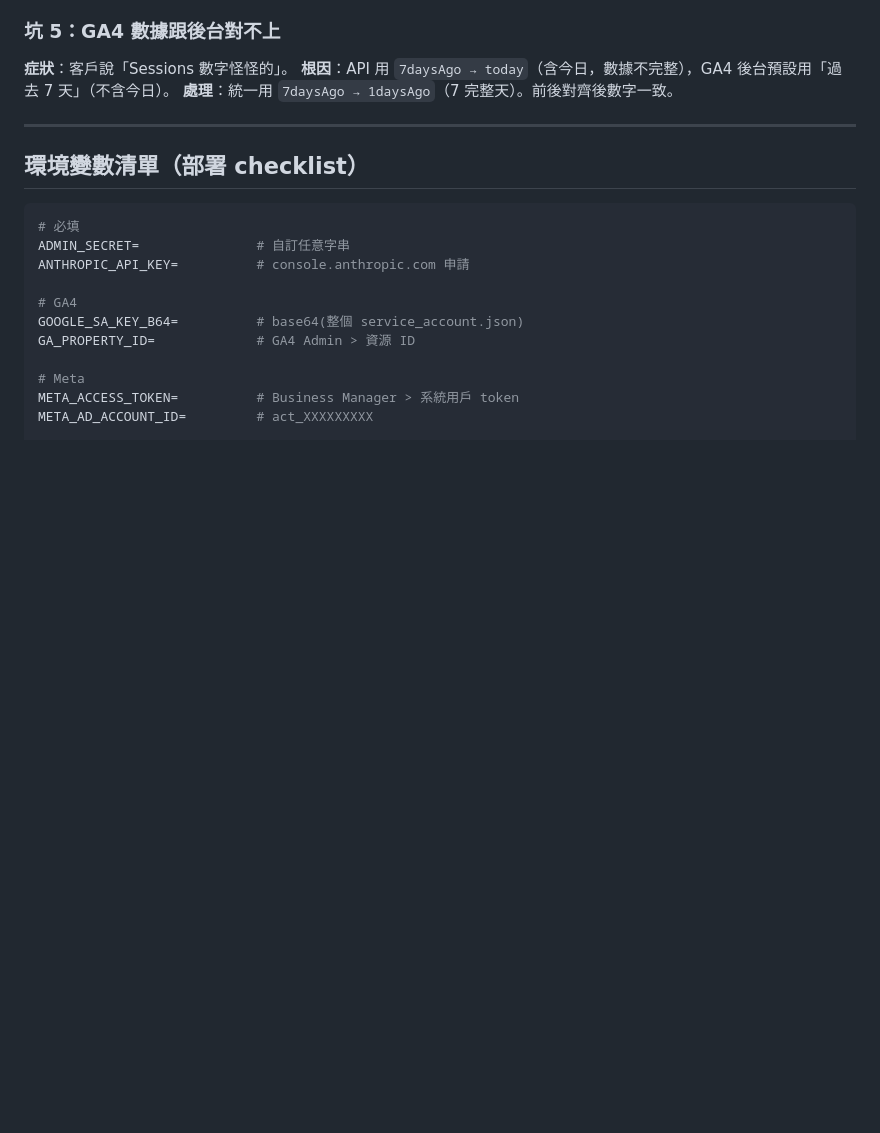
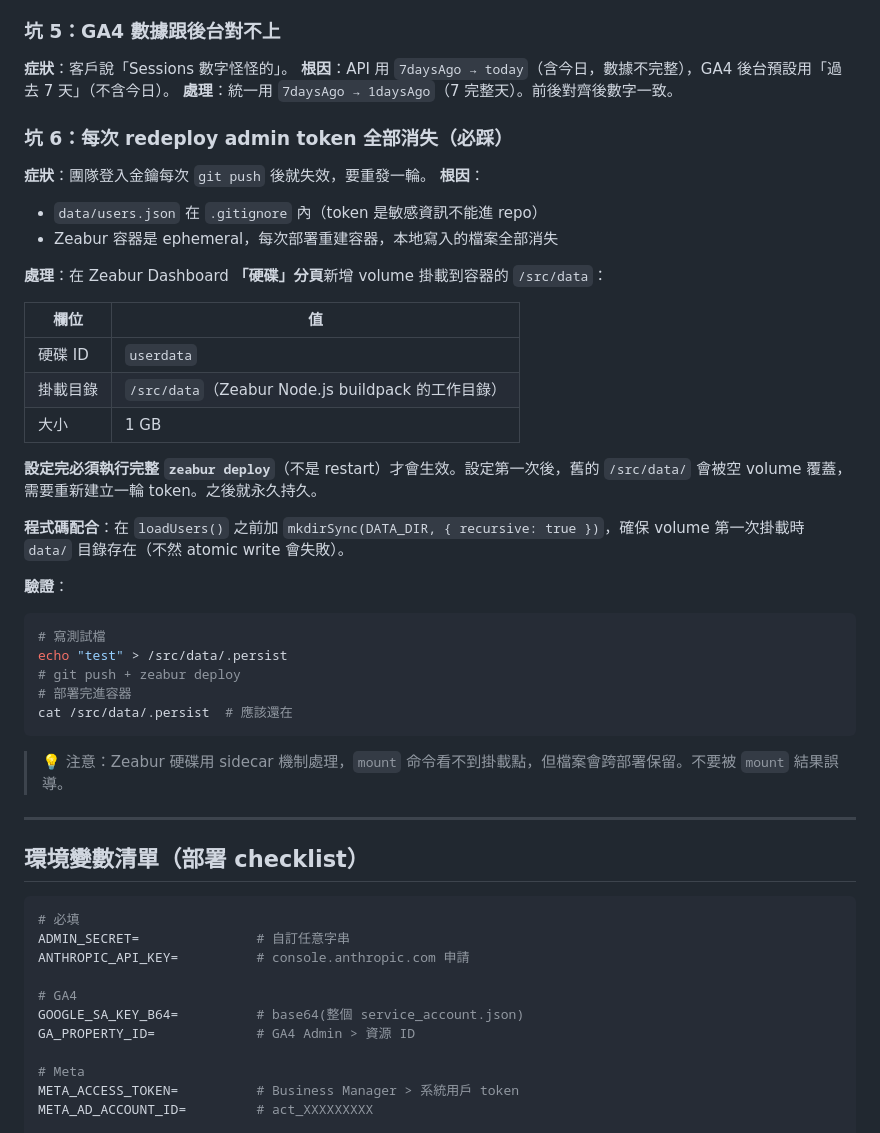
Before and after one commit to gjj22622/jacky-wiki, a Markdown page: wiki/cross-domain/數據儀表板平台建置指南.md, the part around the change. Rendered like a GitHub page; blank space fills up the shorter version.

Commit message:
feat(wiki): 平台建置指南加採坑#6（Zeabur 硬碟持久化）
- 完整 SOP：硬碟 ID/掛載目錄/必做完整 deploy
- 程式碼配合 mkdirSync 提示
- mount 命令看不到的釐清

Co-Authored-By: Claude Opus 4.7 (1M context) <noreply@anthropic.com>

````diff
--- a/wiki/cross-domain/數據儀表板平台建置指南.md
+++ b/wiki/cross-domain/數據儀表板平台建置指南.md
@@ -200,6 +200,36 @@ const cleanContent = assistantContent.map(b => {
 **根因**：API 用 `7daysAgo → today`（含今日，數據不完整），GA4 後台預設用「過去 7 天」（不含今日）。
 **處理**：統一用 `7daysAgo → 1daysAgo`（7 完整天）。前後對齊後數字一致。
 
+### 坑 6：每次 redeploy admin token 全部消失（**必踩**）
+
+**症狀**：團隊登入金鑰每次 `git push` 後就失效，要重發一輪。
+**根因**：
+- `data/users.json` 在 `.gitignore` 內（token 是敏感資訊不能進 repo）
+- Zeabur 容器是 ephemeral，每次部署重建容器，本地寫入的檔案全部消失
+
+**處理**：在 Zeabur Dashboard **「硬碟」分頁**新增 volume 掛載到容器的 `/src/data`：
+
+| 欄位 | 值 |
+|---|---|
+| 硬碟 ID | `userdata` |
+| 掛載目錄 | `/src/data`（Zeabur Node.js buildpack 的工作目錄）|
+| 大小 | 1 GB |
+
+**設定完必須執行完整 `zeabur deploy`**（不是 restart）才會生效。設定第一次後，舊的 `/src/data/` 會被空 volume 覆蓋，需要重新建立一輪 token。之後就永久持久。
+
+**程式碼配合**：在 `loadUsers()` 之前加 `mkdirSync(DATA_DIR, { recursive: true })`，確保 volume 第一次掛載時 `data/` 目錄存在（不然 atomic write 會失敗）。
+
+**驗證**：
+```bash
+# 寫測試檔
+echo "test" > /src/data/.persist
+# git push + zeabur deploy
+# 部署完進容器
+cat /src/data/.persist  # 應該還在
+```
+
+> 💡 注意：Zeabur 硬碟用 sidecar 機制處理，`mount` 命令看不到掛載點，但檔案會跨部署保留。不要被 `mount` 結果誤導。
+
 ---
 
 ## 環境變數清單（部署 checklist）
````
